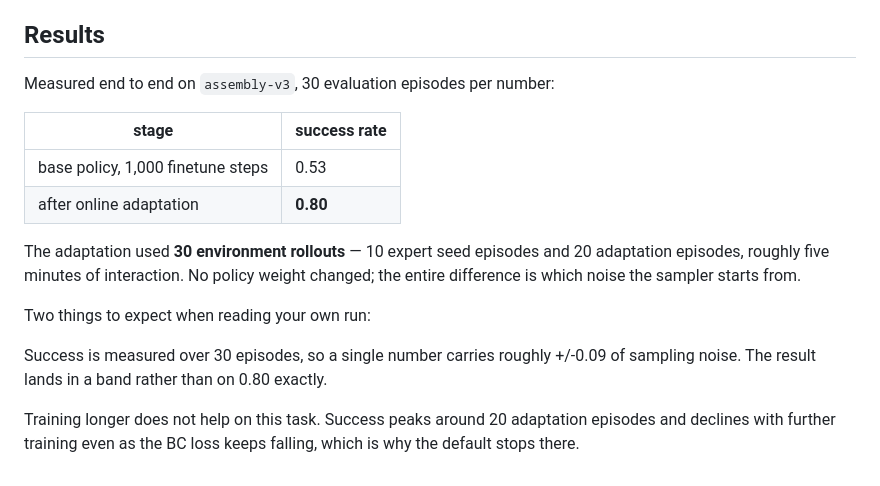
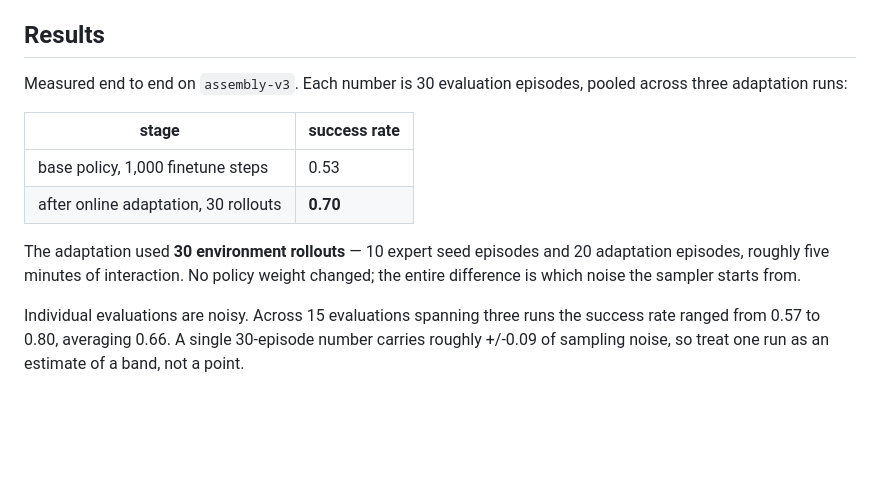
Before and after one commit to microsoft/rhobotics, a Markdown page: docs/tutorials/metaworld_online_adaptation.md, the part around the change. GitHub-like rendering; blank space fills up the shorter version.

Commit message:
Report pooled adaptation results instead of a single best evaluation

```diff
--- a/docs/tutorials/metaworld_online_adaptation.md
+++ b/docs/tutorials/metaworld_online_adaptation.md
@@ -125,22 +125,18 @@ config change rather than a second checkpoint.
 
 ## Results
 
-Measured end to end on `assembly-v3`, 30 evaluation episodes per number:
+Measured end to end on `assembly-v3`. Each number is 30 evaluation episodes, pooled across
+three adaptation runs:
 
 | stage | success rate |
 |---|---|
 | base policy, 1,000 finetune steps | 0.53 |
-| after online adaptation | **0.80** |
+| after online adaptation, 30 rollouts | **0.70** |
 
 The adaptation used **30 environment rollouts** — 10 expert seed episodes and 20 adaptation
 episodes, roughly five minutes of interaction. No policy weight changed; the entire difference
 is which noise the sampler starts from.
 
-Two things to expect when reading your own run:
-
-Success is measured over 30 episodes, so a single number carries roughly +/-0.09 of sampling
-noise. The result lands in a band rather than on 0.80 exactly.
-
-Training longer does not help on this task. Success peaks around 20 adaptation episodes and
-declines with further training even as the BC loss keeps falling, which is why the default
-stops there.
+Individual evaluations are noisy. Across 15 evaluations spanning three runs the success rate
+ranged from 0.57 to 0.80, averaging 0.66. A single 30-episode number carries roughly +/-0.09 of
+sampling noise, so treat one run as an estimate of a band, not a point.
```
